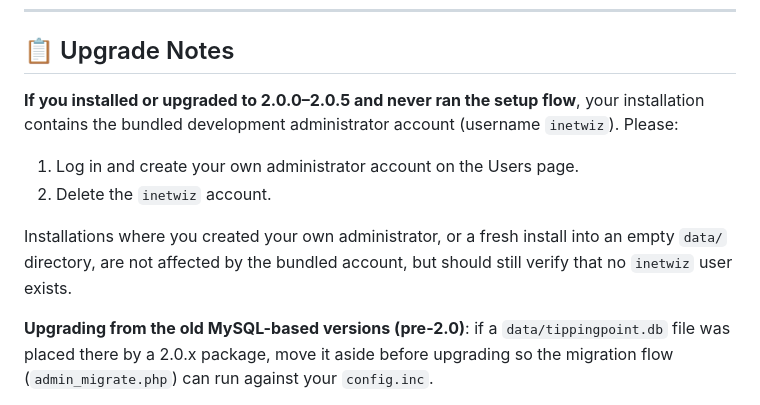
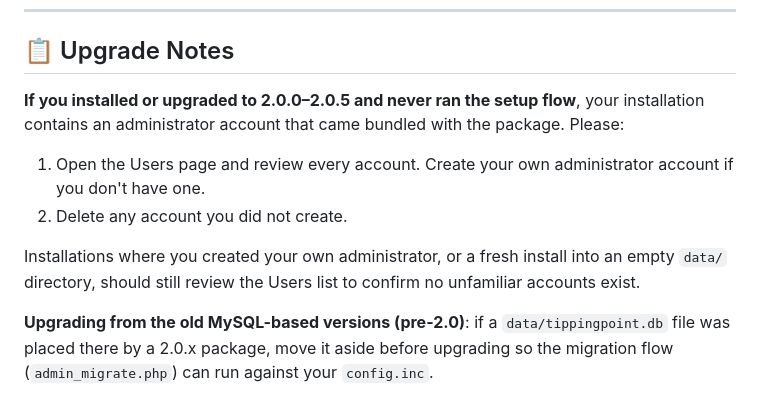
Before and after one commit to CAP-CalebNewville/tipping-point, a Markdown page: RELEASE_NOTES_2.0.6.md, the part around the change. Drawn GitHub-style.

Commit message:
Release notes 2.0.6: don't name the bundled account
Co-Authored-By: Claude Sonnet 5.5 <noreply@anthropic.com>

```diff
--- a/RELEASE_NOTES_2.0.6.md
+++ b/RELEASE_NOTES_2.0.6.md
@@ -28,12 +28,12 @@ TippingPoint 2.0.6 fixes a packaging problem that broke new installs and upgrade
 
 ## 📋 Upgrade Notes
 
-**If you installed or upgraded to 2.0.0–2.0.5 and never ran the setup flow**, your installation contains the bundled development administrator account (username `inetwiz`). Please:
+**If you installed or upgraded to 2.0.0–2.0.5 and never ran the setup flow**, your installation contains an administrator account that came bundled with the package. Please:
 
-1. Log in and create your own administrator account on the Users page.
-2. Delete the `inetwiz` account.
+1. Open the Users page and review every account. Create your own administrator account if you don't have one.
+2. Delete any account you did not create.
 
-Installations where you created your own administrator, or a fresh install into an empty `data/` directory, are not affected by the bundled account, but should still verify that no `inetwiz` user exists.
+Installations where you created your own administrator, or a fresh install into an empty `data/` directory, should still review the Users list to confirm no unfamiliar accounts exist.
 
 **Upgrading from the old MySQL-based versions (pre-2.0)**: if a `data/tippingpoint.db` file was placed there by a 2.0.x package, move it aside before upgrading so the migration flow (`admin_migrate.php`) can run against your `config.inc`.
 
```
